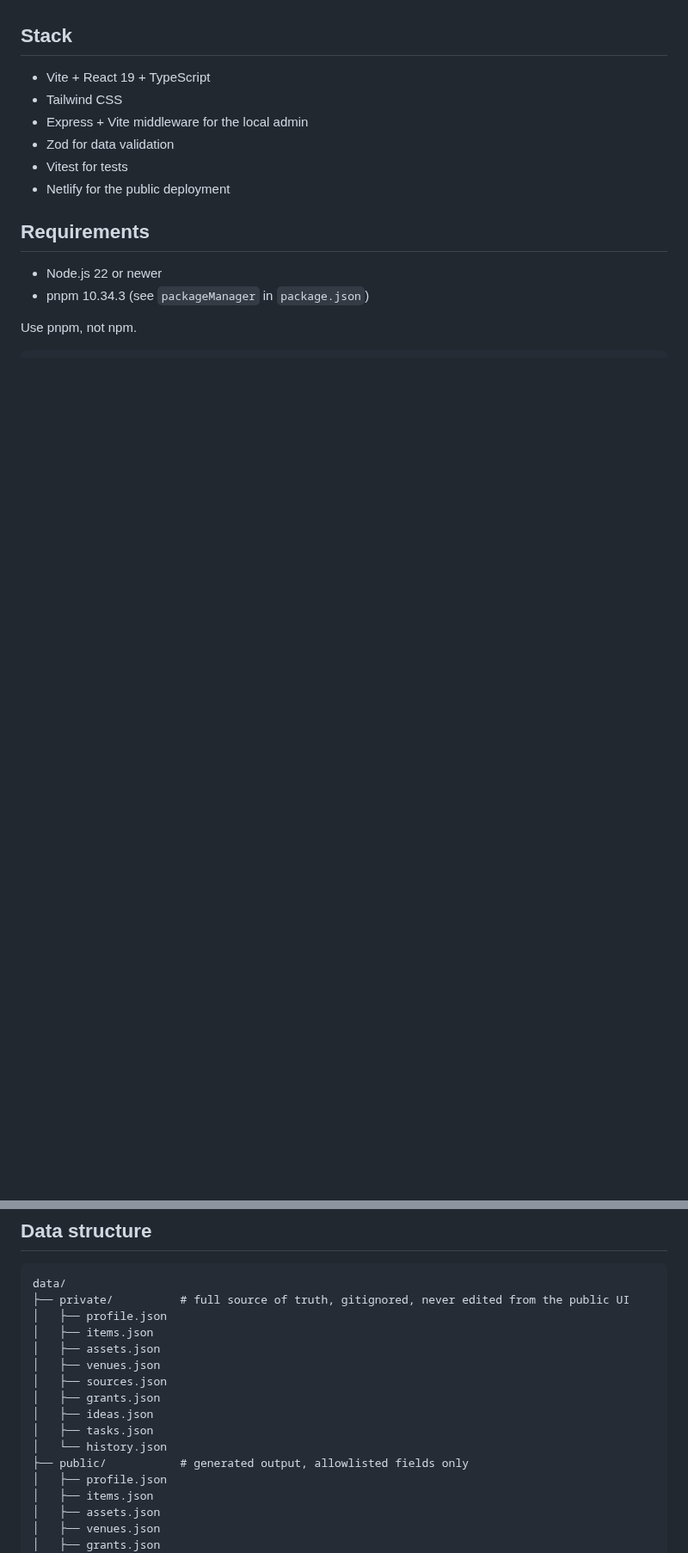
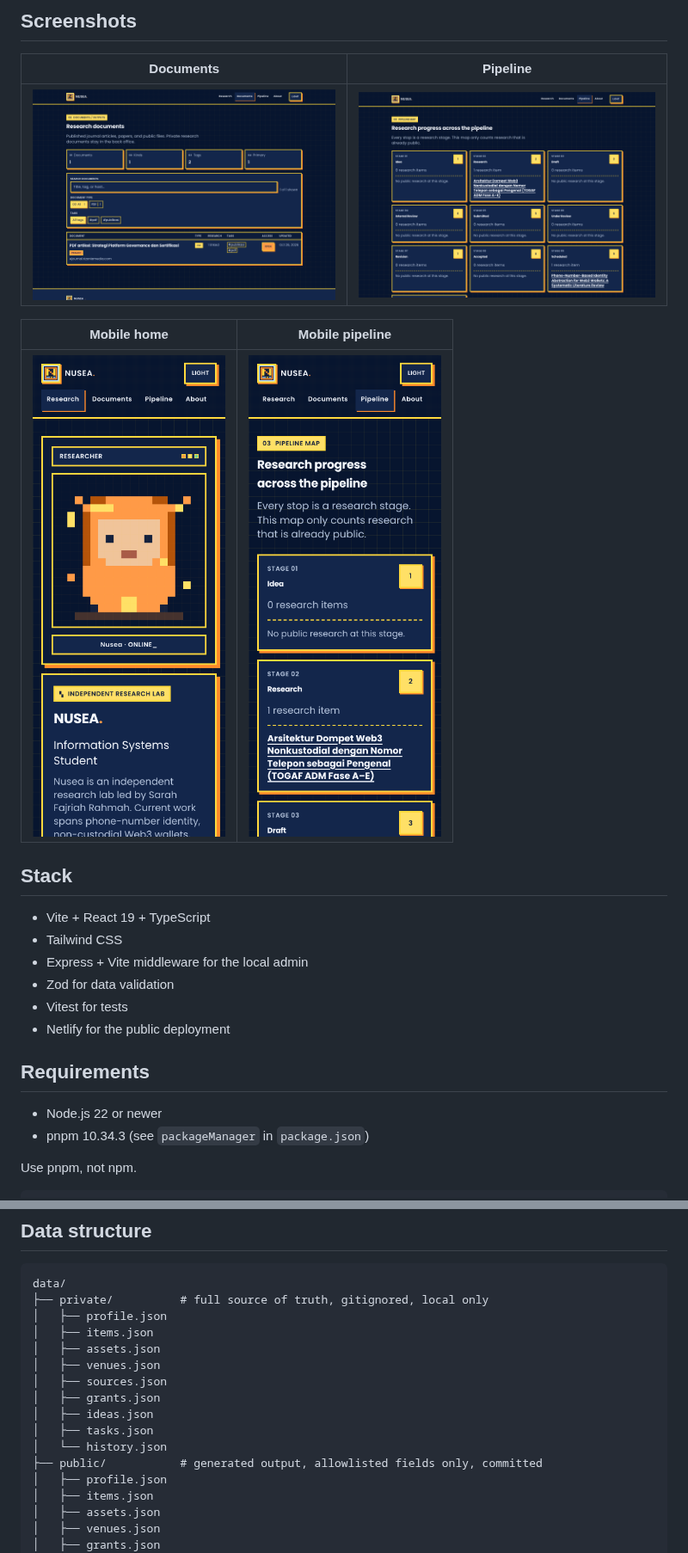
Before and after one commit to s-erzv/nusea, a Markdown page: README.md, 2 parts joined by grey strips. Shown at 86% size. Drawn GitHub-style; pictures changed too: docs/screenshots/documents.png (added), docs/screenshots/mobile-home.png (added), docs/screenshots/mobile-pipeline.png (added); blank space fills up the shorter version.

````diff
--- a/README.md
+++ b/README.md
@@ -4,3 +19,12 @@ Public research portfolio and local back office for Sarah Fajriah Rahmah. The pu
+## Screenshots
+
+| Documents | Pipeline |
+| --- | --- |
+| <img src="docs/screenshots/documents.png" alt="Nusea documents page" width="480"> | <img src="docs/screenshots/pipeline.png" alt="Nusea research pipeline" width="480"> |
+
+| Mobile home | Mobile pipeline |
+| --- | --- |
+| <img src="docs/screenshots/mobile-home.png" alt="Nusea mobile homepage" width="260"> | <img src="docs/screenshots/mobile-pipeline.png" alt="Nusea mobile pipeline" width="260"> |
 
 ## Stack
 
@@ -62,7 +90,7 @@ ADMIN_PORT=5180 pnpm admin
 
 ```text
 data/
-├── private/          # full source of truth, gitignored, never edited from the public UI
+├── private/          # full source of truth, gitignored, local only
 │   ├── profile.json
 │   ├── items.json
 │   ├── assets.json
@@ -72,7 +100,7 @@ data/
 │   ├── ideas.json
 │   ├── tasks.json
 │   └── history.json
-├── public/           # generated output, allowlisted fields only
+├── public/           # generated output, allowlisted fields only, committed
 │   ├── profile.json
 │   ├── items.json
 │   ├── assets.json
````
Also changed, not shown: other parts of README.md (+31 -12 lines), docs/screenshots/home.png (added), 1 other file.
